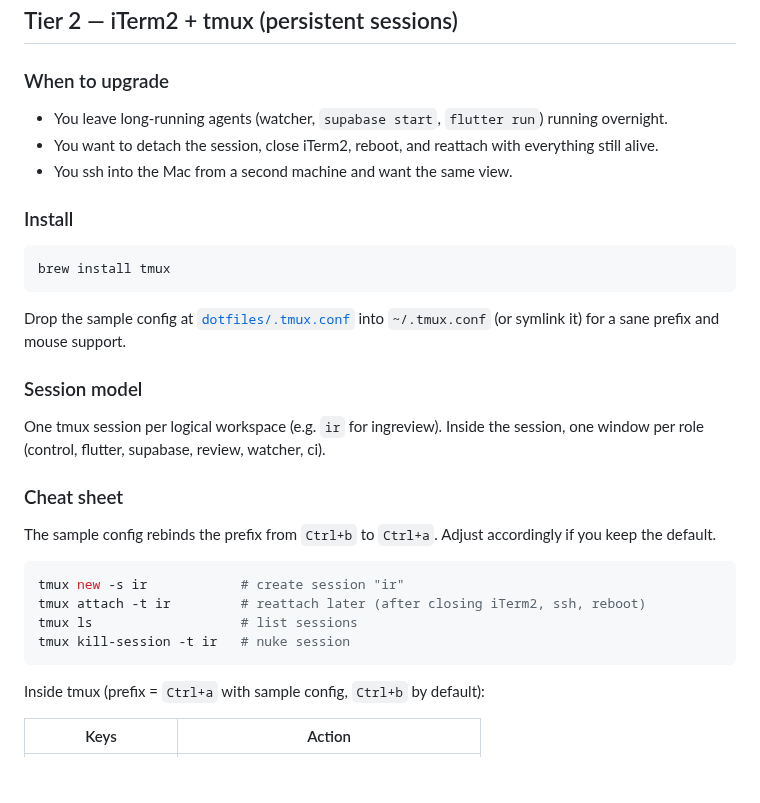
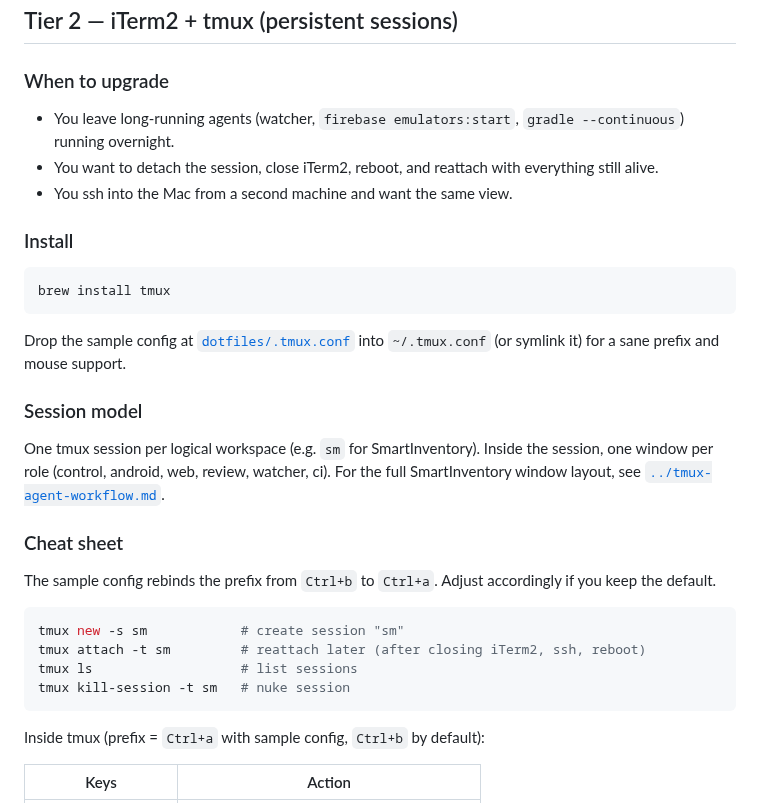
Before and after one commit to actions-marketplace-validations/berkayturanci_keel, a Markdown page: docs/parallel-agents.md, the part around one of its changes. GitHub-like rendering; blank space fills up the shorter version.

````diff
--- a/docs/parallel-agents.md
+++ b/docs/parallel-agents.md
@@ -67,7 +67,7 @@ If any of those bite you, move to Tier 2.
 
 ### When to upgrade
 
-- You leave long-running agents (watcher, `supabase start`, `flutter run`) running overnight.
+- You leave long-running agents (watcher, `firebase emulators:start`, `gradle --continuous`) running overnight.
 - You want to detach the session, close iTerm2, reboot, and reattach with everything still alive.
 - You ssh into the Mac from a second machine and want the same view.
 
@@ -81,17 +81,17 @@ Drop the sample config at [`dotfiles/.tmux.conf`](./dotfiles/.tmux.conf) into `~
 
 ### Session model
 
-One tmux session per logical workspace (e.g. `ir` for ingreview). Inside the session, one window per role (control, flutter, supabase, review, watcher, ci).
+One tmux session per logical workspace (e.g. `sm` for SmartInventory). Inside the session, one window per role (control, android, web, review, watcher, ci). For the full SmartInventory window layout, see [`../tmux-agent-workflow.md`](../tmux-agent-workflow.md).
 
 ### Cheat sheet
 
 The sample config rebinds the prefix from `Ctrl+b` to `Ctrl+a`. Adjust accordingly if you keep the default.
 
 ```sh
-tmux new -s ir            # create session "ir"
-tmux attach -t ir         # reattach later (after closing iTerm2, ssh, reboot)
+tmux new -s sm            # create session "sm"
+tmux attach -t sm         # reattach later (after closing iTerm2, ssh, reboot)
 tmux ls                   # list sessions
-tmux kill-session -t ir   # nuke session
+tmux kill-session -t sm   # nuke session
 ```
 
 Inside tmux (prefix = `Ctrl+a` with sample config, `Ctrl+b` by default):
````
Also changed, not shown: other parts of docs/parallel-agents.md (+16 -15 lines).
